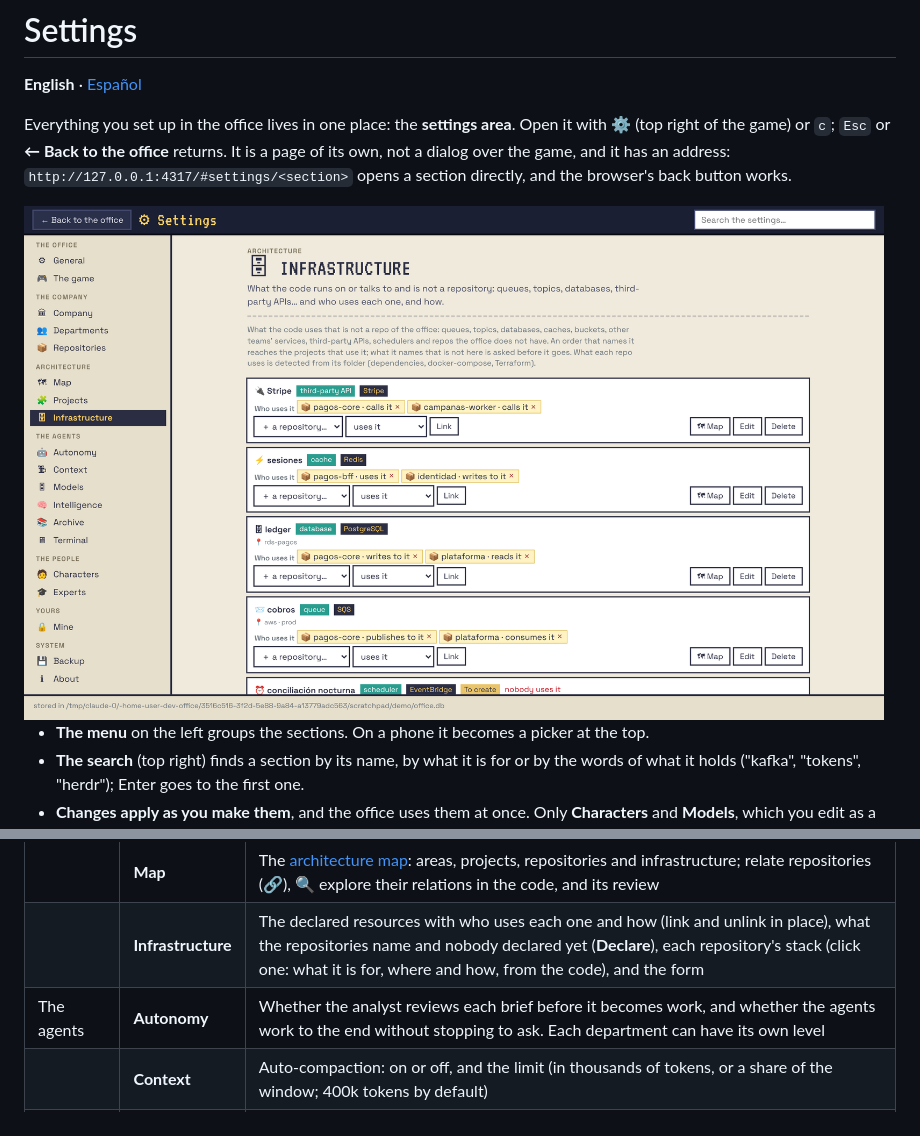
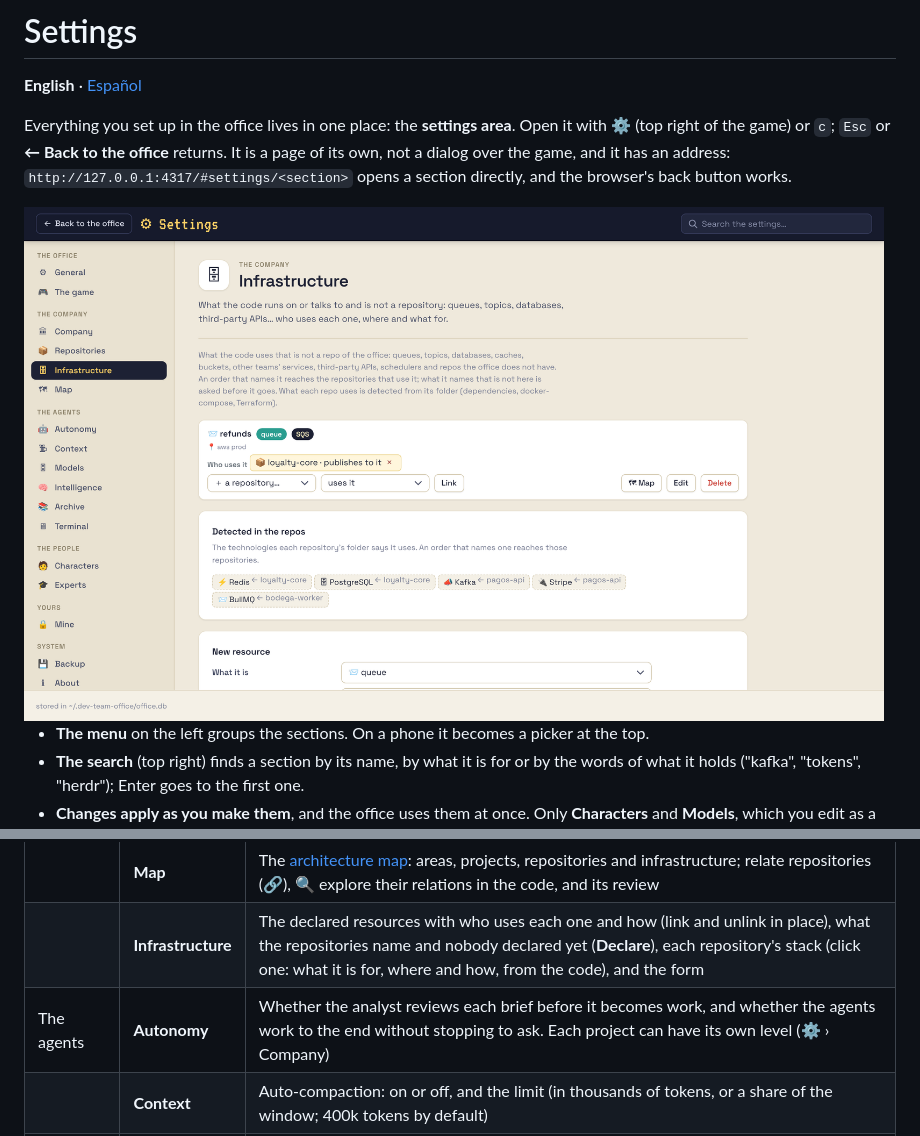
Before and after one commit to fmunoztorrent/dev-office, a Markdown page: docs/settings.md, 2 parts joined by grey strips. Drawn GitHub-style; pictures changed too: .github/assets/settings.png.

```diff
--- a/docs/settings.md
+++ b/docs/settings.md
@@ -21,7 +21,7 @@ Everything you set up in the office lives in one place: the **settings area**. O
 | | **Repositories** | One light row per repository, grouped by area and project, with ✉ prompt, 🗺 map, ✎ edit and 🗑. Adding or editing one opens its window: its full path (the harness it brings is detected as you type), its name, **its project (always asked)**, its agent, its kind, its instructions, what it uses of other repositories and, in Advanced, its executable and arguments. ⌕ **Pick a known one** lists the open sessions nobody registered |
 | | **Map** | The [architecture map](company.md#the-architecture-map): areas, projects, repositories and infrastructure; relate repositories (🔗), 🔍 explore their relations in the code, and its review |
 | | **Infrastructure** | The declared resources with who uses each one and how (link and unlink in place), what the repositories name and nobody declared yet (**Declare**), each repository's stack (click one: what it is for, where and how, from the code), and the form |
-| The agents | **Autonomy** | Whether the analyst reviews each brief before it becomes work, and whether the agents work to the end without stopping to ask. Each department can have its own level |
+| The agents | **Autonomy** | Whether the analyst reviews each brief before it becomes work, and whether the agents work to the end without stopping to ask. Each project can have its own level (⚙ › Company) |
 | | **Context** | Auto-compaction: on or off, and the limit (in thousands of tokens, or a share of the window; 400k tokens by default) |
 | | **Models** | The model profiles: which model each role uses, for which harnesses, and the default profile |
 | | **Intelligence** | The model the office leans on to judge (today, an order's impact), and the **narrator**: a fast, cheap model (Claude Haiku by default; a DeepSeek flash or any OpenAI-compatible API; Ollama; an agent's CLI) that says in one short sentence what each one did, on their card and in their bubble when a turn ends (off: by rules, from the log). Each with **🧪 Try it**, and a warning when something is missing (the key, the model, the agent's CLI). Keys go in the environment, never in the database |
```
Also changed, not shown: CHANGELOG.md (+20 -0 lines), docs/settings.es.md (+1 -1 lines), .github/assets/architecture.png, .github/assets/office-iso.jpg, .github/assets/office.png, 10 other files.
